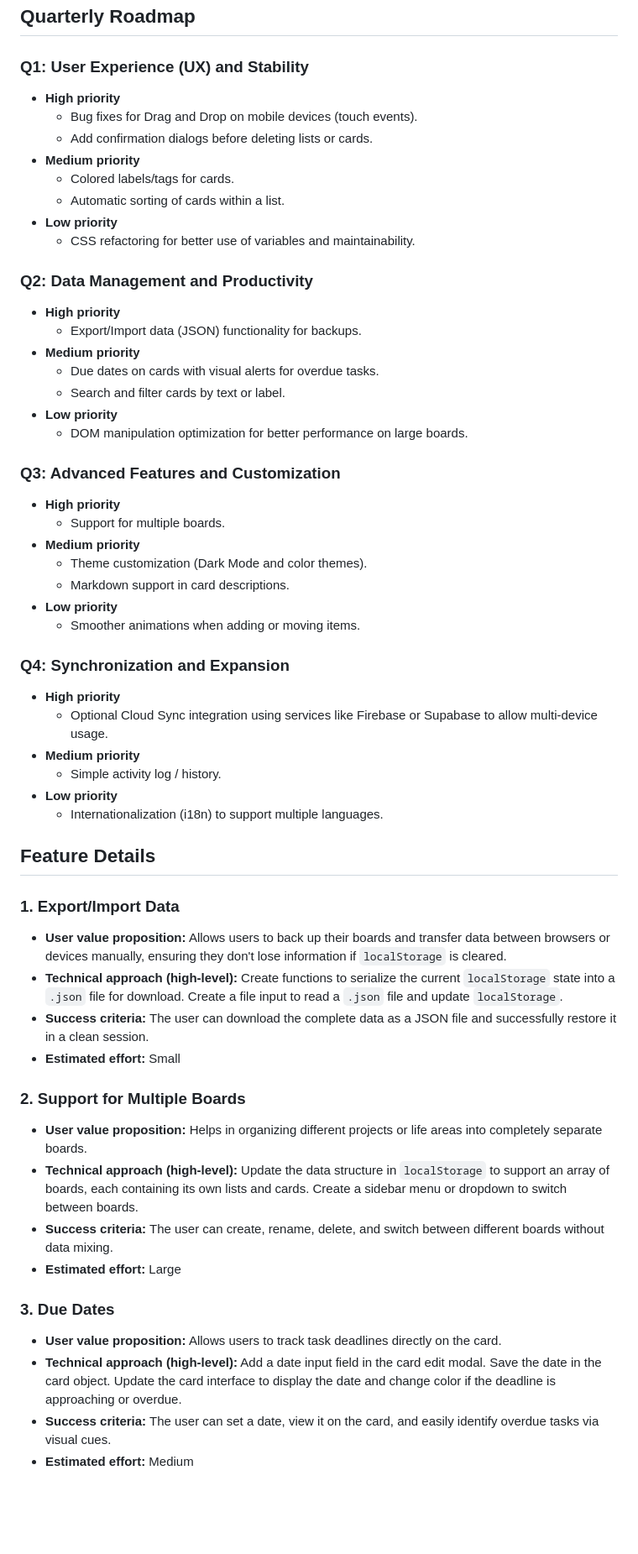
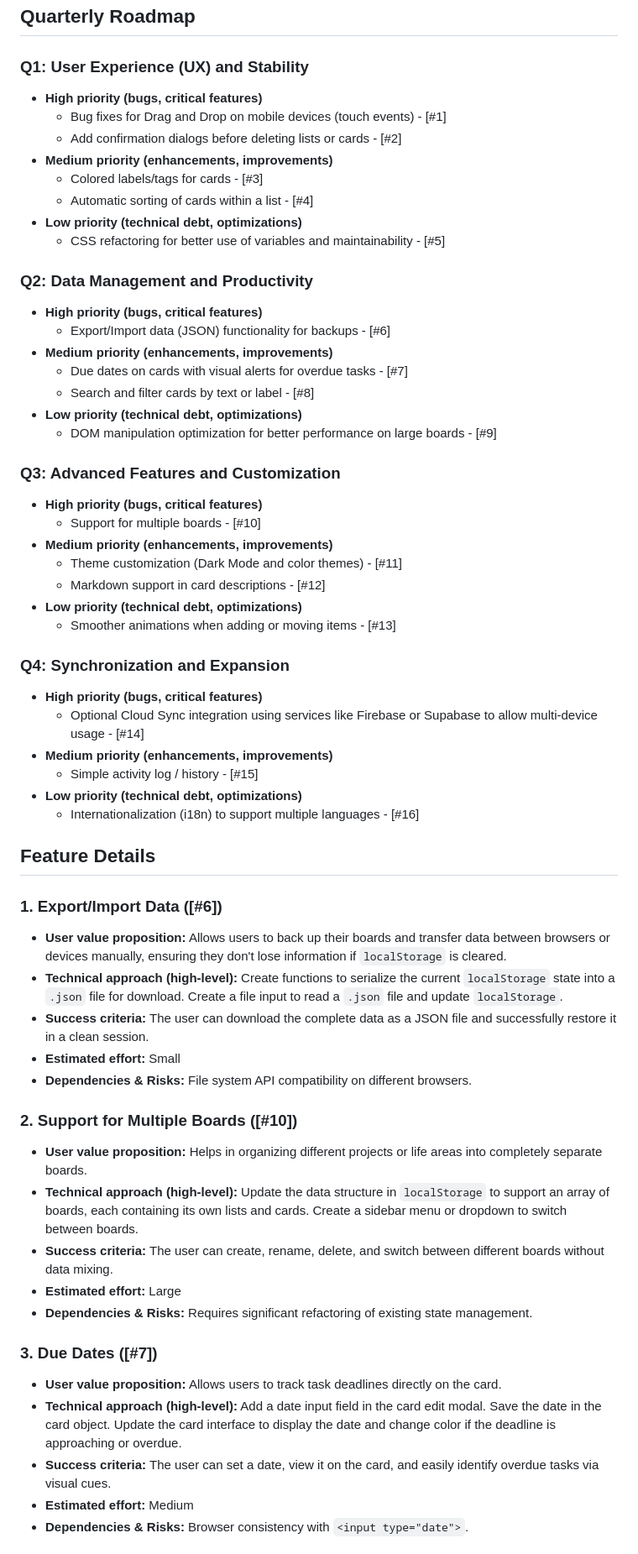
Before and after one commit to pedrolarva/trello, a Markdown page: ROADMAP.md, the part around one of its changes. Shown at 84% size. Rendered like a GitHub page; blank space fills up the shorter version.

Commit message:
docs: update ROADMAP.md with detailed quarterly plan and feature details
Updated the ROADMAP.md file to adhere to the requested structure:
- Vision & Goals
- Current Status
- Quarterly Roadmap organized by Q1, Q2, Q3, Q4 with priority categorization (High, Medium, Low) and GitHub issue references.
- Detailed feature descriptions including User value proposition, Technical approach, Success criteria, Estimated effort, and Dependencies & Risks.

Co-authored-by: pedrolarva <1556612+pedrolarva@users.noreply.github.com>

```diff
--- a/ROADMAP.md
+++ b/ROADMAP.md
@@ -14,58 +14,61 @@ The project currently has core functionalities implemented:
 ## Quarterly Roadmap
 
 ### Q1: User Experience (UX) and Stability
-- **High priority**
-  - Bug fixes for Drag and Drop on mobile devices (touch events).
-  - Add confirmation dialogs before deleting lists or cards.
-- **Medium priority**
-  - Colored labels/tags for cards.
-  - Automatic sorting of cards within a list.
-- **Low priority**
-  - CSS refactoring for better use of variables and maintainability.
+- **High priority (bugs, critical features)**
+  - Bug fixes for Drag and Drop on mobile devices (touch events) - [#1]
+  - Add confirmation dialogs before deleting lists or cards - [#2]
+- **Medium priority (enhancements, improvements)**
+  - Colored labels/tags for cards - [#3]
+  - Automatic sorting of cards within a list - [#4]
+- **Low priority (technical debt, optimizations)**
+  - CSS refactoring for better use of variables and maintainability - [#5]
 
 ### Q2: Data Management and Productivity
-- **High priority**
-  - Export/Import data (JSON) functionality for backups.
-- **Medium priority**
-  - Due dates on cards with visual alerts for overdue tasks.
-  - Search and filter cards by text or label.
-- **Low priority**
-  - DOM manipulation optimization for better performance on large boards.
+- **High priority (bugs, critical features)**
+  - Export/Import data (JSON) functionality for backups - [#6]
+- **Medium priority (enhancements, improvements)**
+  - Due dates on cards with visual alerts for overdue tasks - [#7]
+  - Search and filter cards by text or label - [#8]
+- **Low priority (technical debt, optimizations)**
+  - DOM manipulation optimization for better performance on large boards - [#9]
 
 ### Q3: Advanced Features and Customization
-- **High priority**
-  - Support for multiple boards.
-- **Medium priority**
-  - Theme customization (Dark Mode and color themes).
-  - Markdown support in card descriptions.
-- **Low priority**
-  - Smoother animations when adding or moving items.
+- **High priority (bugs, critical features)**
+  - Support for multiple boards - [#10]
+- **Medium priority (enhancements, improvements)**
+  - Theme customization (Dark Mode and color themes) - [#11]
+  - Markdown support in card descriptions - [#12]
+- **Low priority (technical debt, optimizations)**
+  - Smoother animations when adding or moving items - [#13]
 
 ### Q4: Synchronization and Expansion
-- **High priority**
-  - Optional Cloud Sync integration using services like Firebase or Supabase to allow multi-device usage.
-- **Medium priority**
-  - Simple activity log / history.
-- **Low priority**
-  - Internationalization (i18n) to support multiple languages.
+- **High priority (bugs, critical features)**
+  - Optional Cloud Sync integration using services like Firebase or Supabase to allow multi-device usage - [#14]
+- **Medium priority (enhancements, improvements)**
+  - Simple activity log / history - [#15]
+- **Low priority (technical debt, optimizations)**
+  - Internationalization (i18n) to support multiple languages - [#16]
 
 ## Feature Details
 
-### 1. Export/Import Data
+### 1. Export/Import Data ([#6])
 - **User value proposition:** Allows users to back up their boards and transfer data between browsers or devices manually, ensuring they don't lose information if `localStorage` is cleared.
 - **Technical approach (high-level):** Create functions to serialize the current `localStorage` state into a `.json` file for download. Create a file input to read a `.json` file and update `localStorage`.
 - **Success criteria:** The user can download the complete data as a JSON file and successfully restore it in a clean session.
 - **Estimated effort:** Small
+- **Dependencies & Risks:** File system API compatibility on different browsers.
 
-### 2. Support for Multiple Boards
+### 2. Support for Multiple Boards ([#10])
 - **User value proposition:** Helps in organizing different projects or life areas into completely separate boards.
 - **Technical approach (high-level):** Update the data structure in `localStorage` to support an array of boards, each containing its own lists and cards. Create a sidebar menu or dropdown to switch between boards.
 - **Success criteria:** The user can create, rename, delete, and switch between different boards without data mixing.
 - **Estimated effort:** Large
+- **Dependencies & Risks:** Requires significant refactoring of existing state management.
 
-### 3. Due Dates
+### 3. Due Dates ([#7])
 - **User value proposition:** Allows users to track task deadlines directly on the card.
 - **Technical approach (high-level):** Add a date input field in the card edit modal. Save the date in the card object. Update the card interface to display the date and change color if the deadline is approaching or overdue.
 - **Success criteria:** The user can set a date, view it on the card, and easily identify overdue tasks via visual cues.
 - **Estimated effort:** Medium
+- **Dependencies & Risks:** Browser consistency with `<input type="date">`.
 
```
Also changed, not shown: other parts of ROADMAP.md (+2 -1 lines).
